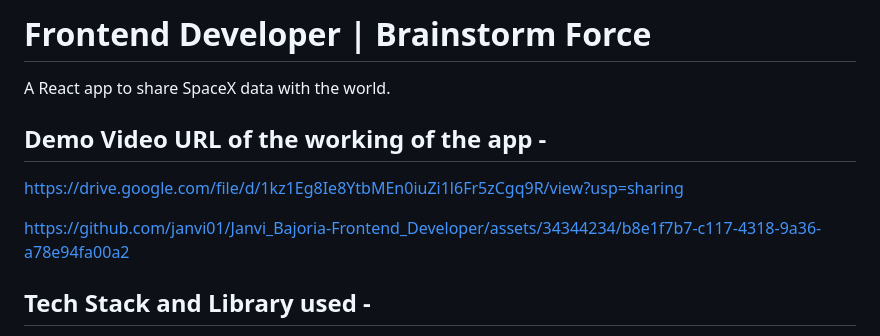
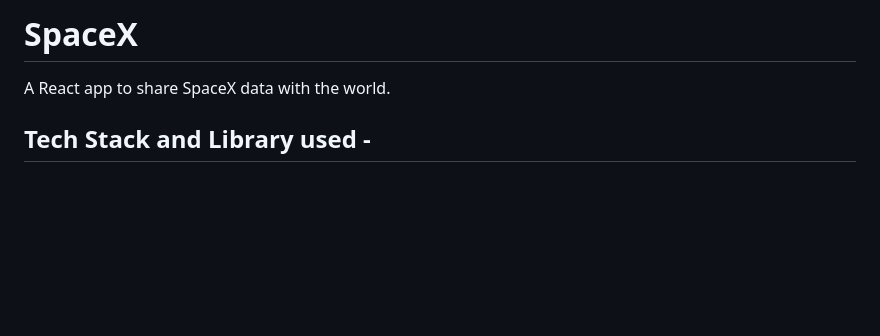
Before and after one commit to janvi01/Janvi_Bajoria-Frontend_Developer, a Markdown page: README.md, the part around the change. GitHub-like rendering; blank space fills up the shorter version.

```diff
--- a/README.md
+++ b/README.md
@@ -1,12 +1,6 @@
-# Frontend Developer | Brainstorm Force
+# SpaceX
 
 A React app to share SpaceX data with the world.
-
-## Demo Video URL of the working of the app -
-
-[https://drive.google.com/file/d/1kz1Eg8Ie8YtbMEn0iuZi1l6Fr5zCgq9R/view?usp=sharing](https://drive.google.com/file/d/1TNxOItGCcZGxVtScwpZ6PIjG6F9O41l1/view?usp=sharing)
-
-https://github.com/janvi01/Janvi_Bajoria-Frontend_Developer/assets/34344234/b8e1f7b7-c117-4318-9a36-a78e94fa00a2
 
 ## Tech Stack and Library used -
 
```
